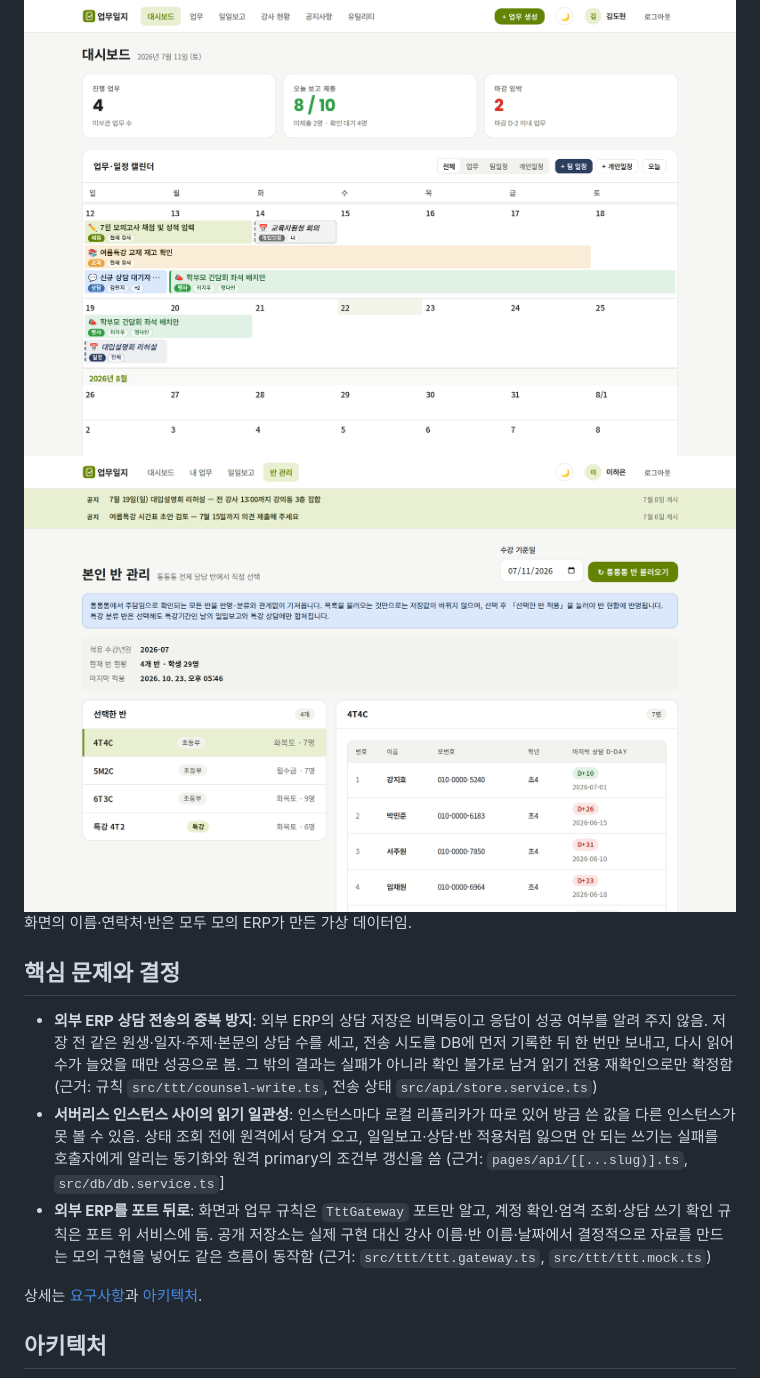
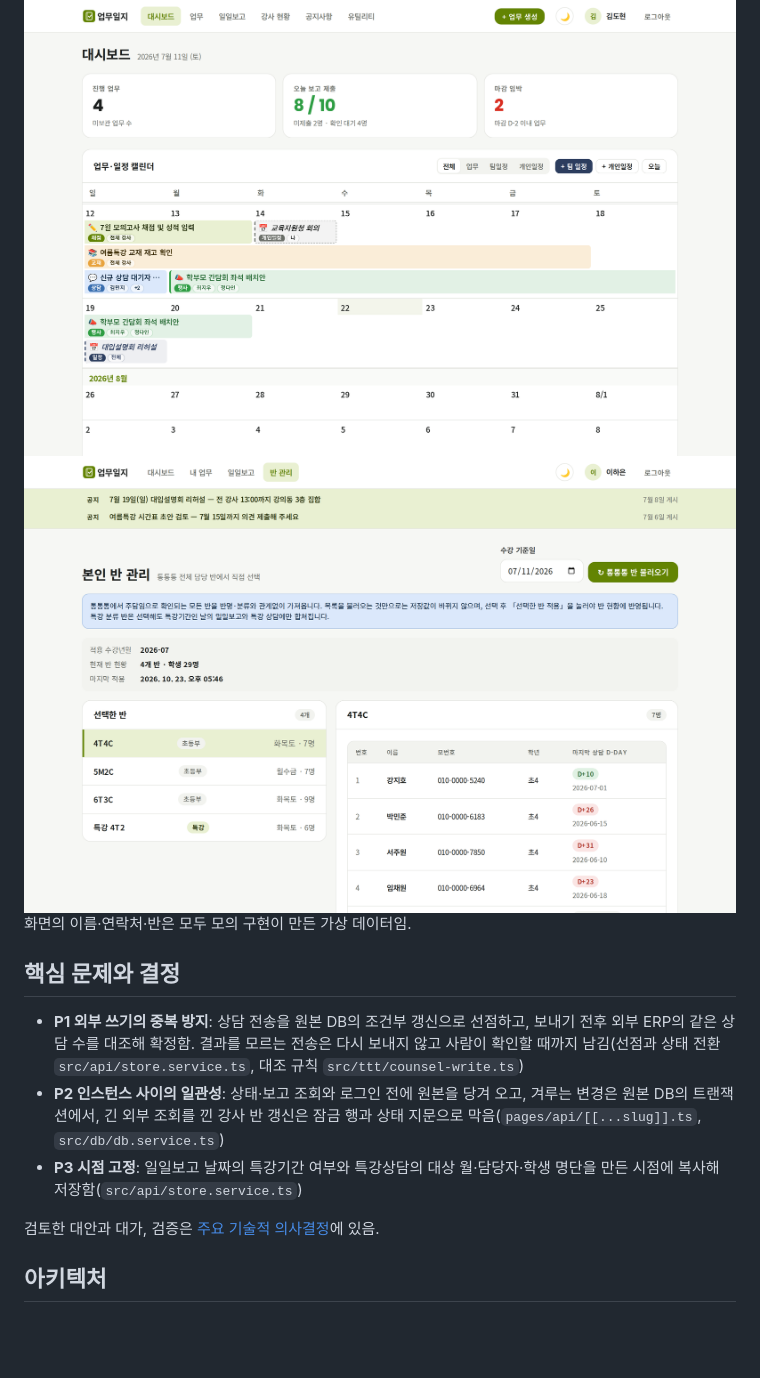
Before and after one commit to gjaku1031/npr-erp, a Markdown page: README.md, the part around one of its changes. Drawn GitHub-style; blank space fills up the shorter version.

```diff
--- a/README.md
+++ b/README.md
@@ -30,14 +29,14 @@
 </picture>
 
-화면의 이름·연락처·반은 모두 모의 ERP가 만든 가상 데이터임.
+화면의 이름·연락처·반은 모두 모의 구현이 만든 가상 데이터임.
 
 ## 핵심 문제와 결정
 
-- **외부 ERP 상담 전송의 중복 방지**: 외부 ERP의 상담 저장은 비멱등이고 응답이 성공 여부를 알려 주지 않음. 저장 전 같은 원생·일자·주제·본문의 상담 수를 세고, 전송 시도를 DB에 먼저 기록한 뒤 한 번만 보내고, 다시 읽어 수가 늘었을 때만 성공으로 봄. 그 밖의 결과는 실패가 아니라 확인 불가로 남겨 읽기 전용 재확인으로만 확정함 (근거: 규칙 `src/ttt/counsel-write.ts`, 전송 상태 `src/api/store.service.ts`)
-- **서버리스 인스턴스 사이의 읽기 일관성**: 인스턴스마다 로컬 리플리카가 따로 있어 방금 쓴 값을 다른 인스턴스가 못 볼 수 있음. 상태 조회 전에 원격에서 당겨 오고, 일일보고·상담·반 적용처럼 잃으면 안 되는 쓰기는 실패를 호출자에게 알리는 동기화와 원격 primary의 조건부 갱신을 씀 (근거: `pages/api/[[...slug)].ts`, `src/db/db.service.ts`]
-- **외부 ERP를 포트 뒤로**: 화면과 업무 규칙은 `TttGateway` 포트만 알고, 계정 확인·엄격 조회·상담 쓰기 확인 규칙은 포트 위 서비스에 둠. 공개 저장소는 실제 구현 대신 강사 이름·반 이름·날짜에서 결정적으로 자료를 만드는 모의 구현을 넣어도 같은 흐름이 동작함 (근거: `src/ttt/ttt.gateway.ts`, `src/ttt/ttt.mock.ts`)
+- **P1 외부 쓰기의 중복 방지**: 상담 전송을 원본 DB의 조건부 갱신으로 선점하고, 보내기 전후 외부 ERP의 같은 상담 수를 대조해 확정함. 결과를 모르는 전송은 다시 보내지 않고 사람이 확인할 때까지 남김(선점과 상태 전환 `src/api/store.service.ts`, 대조 규칙 `src/ttt/counsel-write.ts`)
+- **P2 인스턴스 사이의 일관성**: 상태·보고 조회와 로그인 전에 원본을 당겨 오고, 겨루는 변경은 원본 DB의 트랜잭션에서, 긴 외부 조회를 낀 강사 반 갱신은 잠금 행과 상태 지문으로 막음(`pages/api/[[...slug]].ts`, `src/db/db.service.ts`)
+- **P3 시점 고정**: 일일보고 날짜의 특강기간 여부와 특강상담의 대상 월·담당자·학생 명단을 만든 시점에 복사해 저장함(`src/api/store.service.ts`)
 
-상세는 [요구사항](docs/requirements.md)과 [아키텍처](docs/architecture.md).
+검토한 대안과 대가, 검증은 [주요 기술적 의사결정](https://gjaku1031.github.io/ken-blog/post/doc-f47c5aab-4b47-412a-a28c-db6f0c36a314/)에 있음.
 
 ## 아키텍처
 
```
Also changed, not shown: other parts of README.md (+54 -33 lines), docs/architecture.md (+1 -1 lines), docs/operations.md (+2 -2 lines), docs/images/architecture-dark.png (added), docs/images/architecture-light.png (added), 1 other file.
